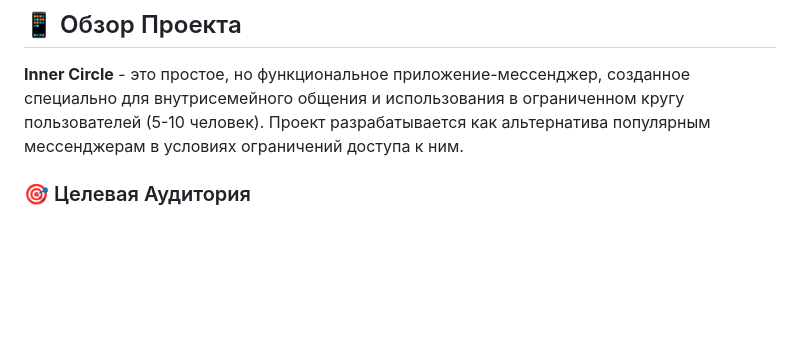
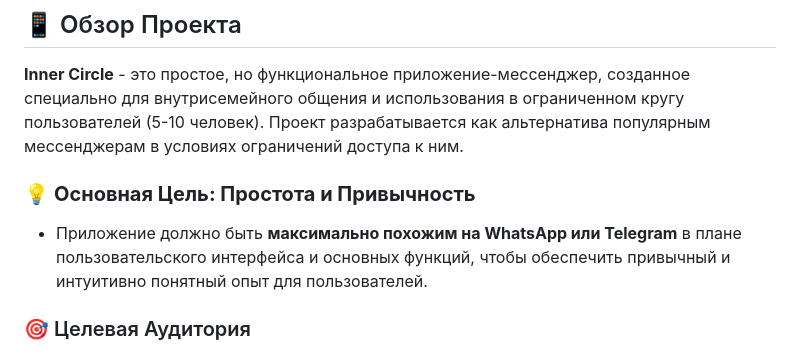
Before and after one commit to bessonniy11/innercircle, a Markdown page: README.md, the part around the change. Rendered like a GitHub page; blank space fills up the shorter version.

Commit message:
📝 Обновление README.md: добавлена основная цель приложения
✅ Изменения:
- В раздел "Основная Цель" добавлено описание, подчеркивающее стремление приложения быть максимально похожим на WhatsApp или Telegram для обеспечения привычного пользовательского опыта.

🔧 Следующие шаги: Продолжение работы над функционалом и улучшение пользовательского интерфейса.

```diff
--- a/README.md
+++ b/README.md
@@ -3,6 +3,9 @@
 ## 📱 Обзор Проекта
 
 **Inner Circle** - это простое, но функциональное приложение-мессенджер, созданное специально для внутрисемейного общения и использования в ограниченном кругу пользователей (5-10 человек). Проект разрабатывается как альтернатива популярным мессенджерам в условиях ограничений доступа к ним.
+
+### 💡 **Основная Цель: Простота и Привычность**
+- Приложение должно быть **максимально похожим на WhatsApp или Telegram** в плане пользовательского интерфейса и основных функций, чтобы обеспечить привычный и интуитивно понятный опыт для пользователей.
 
 ### 🎯 Целевая Аудитория
 - **Основная:** Семья (5-10 человек)
```
